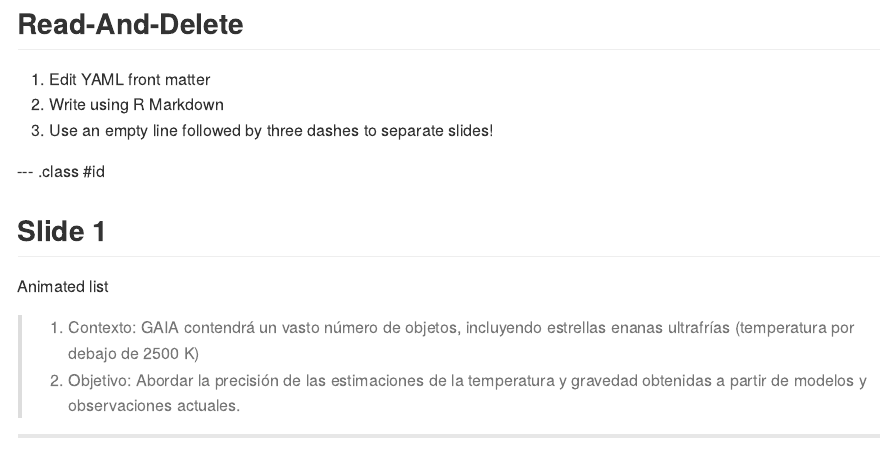
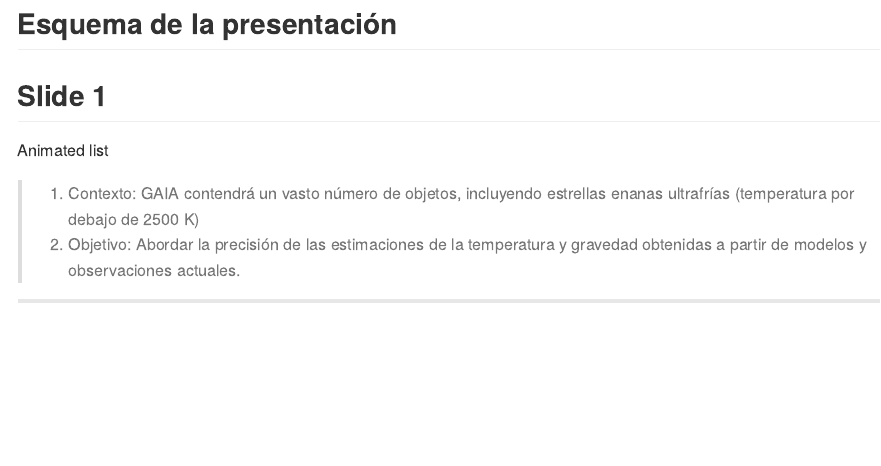
Before and after one commit to AngelBerihuete/SEIO2015, an R Markdown document (index.Rmd): the page in a window 1100 px wide, from its top. The pictures show the output file index.md that the author committed with the source, drawn offline in the style of GitHub.

Commit message:
publishing deck

```diff
--- a/index.Rmd
+++ b/index.Rmd
@@ -14,13 +14,9 @@ github      :
 knit        : slidify::knit2slides
 ---
 
-## Read-And-Delete
+## Esquema de la presentación
 
-1. Edit YAML front matter
-2. Write using R Markdown
-3. Use an empty line followed by three dashes to separate slides!
 
---- .class #id
 
 ## Slide 1
 
```
Also changed, not shown: index.html, index.md, 1 other file.
